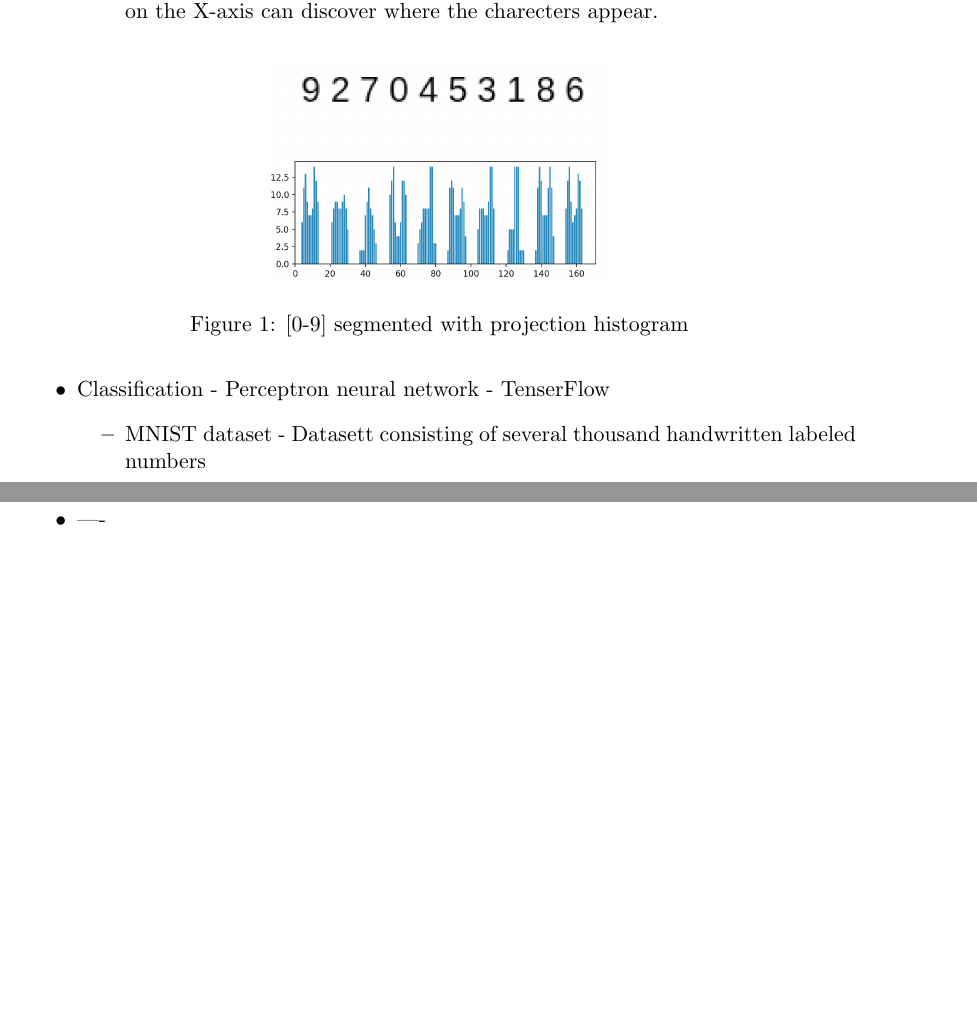
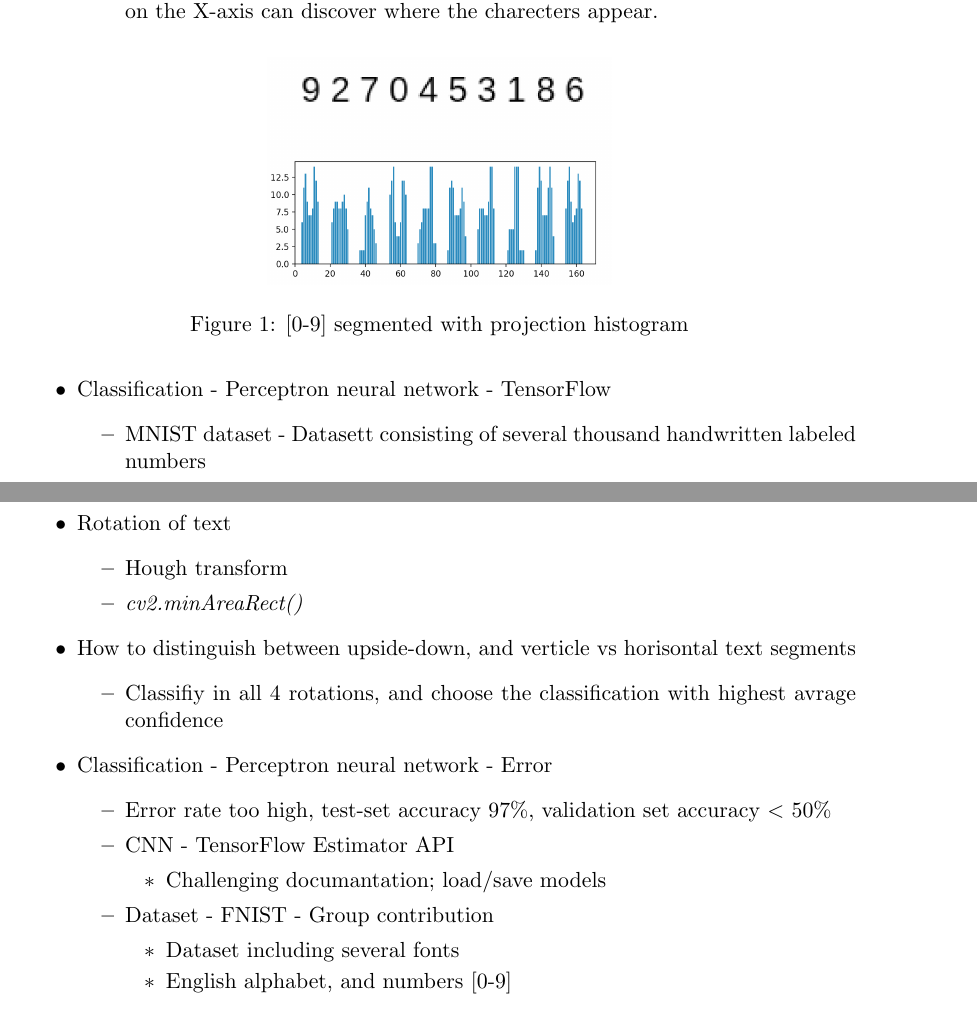
Before and after one commit to axcap/4690-p2018, a LaTeX document (doc/daily_report.tex): two parts of pages 3 and 4 of 4 before the commit and two parts of pages 3 and 4 of 5 after it, joined at a grey line, cut so that both start at the same text, the shorter picture padded with empty space. Compiled offline with pdfLaTeX.

Commit message:
updated daily_report.tex for week 3

```diff
--- a/doc/daily_report.tex
+++ b/doc/daily_report.tex
@@ -76,7 +76,7 @@ lines. on homogeneous background.
     \label{fig:0-9_segmented_out}
   \end{figure}
 
-  \item{Classification - Perceptron neural network - TenserFlow}
+  \item{Classification - Perceptron neural network - TensorFlow}
     \begin{itemize}
       \item{MNIST dataset - Datasett consisting of several thousand handwritten
       labeled numbers}
@@ -113,6 +113,24 @@ lines. on homogeneous background.
 \newpage
 \begin{loggentry}{03.05.18}{Week 3}
 \begin{itemize}
-  \item{----}
-  \item{----}
+  \item{Rotation of text}
+  \begin{itemize}
+    \item{Hough transform}
+    \item{\textit{cv2.minAreaRect()}}
+  \end{itemize}
+  \item{How to distinguish between upside-down, and verticle vs horisontal text segments}
+  \begin{itemize}
+    \item{Classifiy in all 4 rotations, and choose the classification with highest avrage confidence}
+  \end{itemize}
+  \item{Classification - Perceptron neural network - Error}
+  \begin{itemize}
+    \item{Error rate too high, test-set accuracy 97\%, validation set accuracy $<$ 50\%}
+    \item{CNN - TensorFlow Estimator API}
     \begin{itemize}
+      \item{Challenging documantation; load/save models}
+    \end{itemize}
+    \item{Dataset - FNIST - Group contribution}
+    \begin{itemize}
+      \item{Dataset including several fonts}
+      \item{English alphabet, and numbers [0-9]}
+    \end{itemize}
```
Also changed, not shown: doc/daily_report.pdf, doc/daily_report.tex (16 more changed lines).
